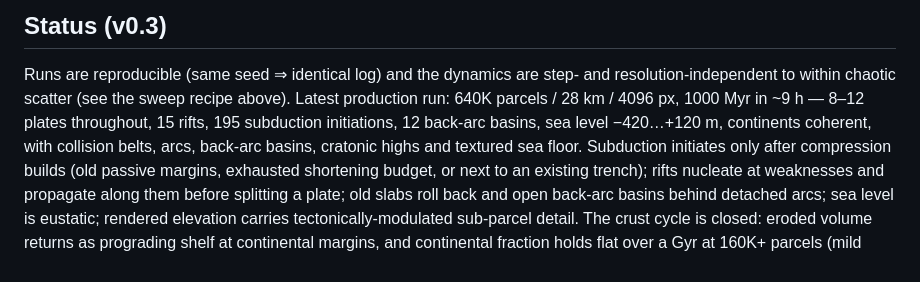
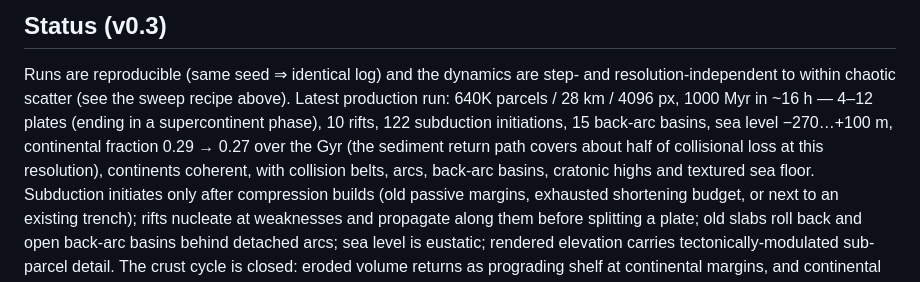
Before and after one commit to CaliTarheel/SideStep, a Markdown page: README.md, the part around the change. Drawn GitHub-style.

Commit message:
README: status from the completed 640K crust-cycle run
Co-Authored-By: Claude Fable 5 <noreply@anthropic.com>

```diff
--- a/README.md
+++ b/README.md
@@ -127,9 +127,11 @@ equator (1024 px ≈ 39 km/px, 2048 px ≈ 20 km/px).
 
 Runs are reproducible (same seed ⇒ identical log) and the dynamics are step- and
 resolution-independent to within chaotic scatter (see the sweep recipe above). Latest
-production run: 640K parcels / 28 km / 4096 px, 1000 Myr in ~9 h — 8–12 plates throughout,
-15 rifts, 195 subduction initiations, 12 back-arc basins, sea level −420…+120 m, continents
-coherent, with collision belts, arcs, back-arc basins, cratonic highs and textured sea floor.
+production run: 640K parcels / 28 km / 4096 px, 1000 Myr in ~16 h — 4–12 plates (ending in a
+supercontinent phase), 10 rifts, 122 subduction initiations, 15 back-arc basins, sea level
+−270…+100 m, continental fraction 0.29 → 0.27 over the Gyr (the sediment return path covers
+about half of collisional loss at this resolution), continents coherent, with collision belts,
+arcs, back-arc basins, cratonic highs and textured sea floor.
 Subduction initiates only after compression builds (old passive margins, exhausted shortening
 budget, or next to an existing trench); rifts nucleate at weaknesses and propagate along them
 before splitting a plate; old slabs roll back and open back-arc basins behind detached arcs;
```
